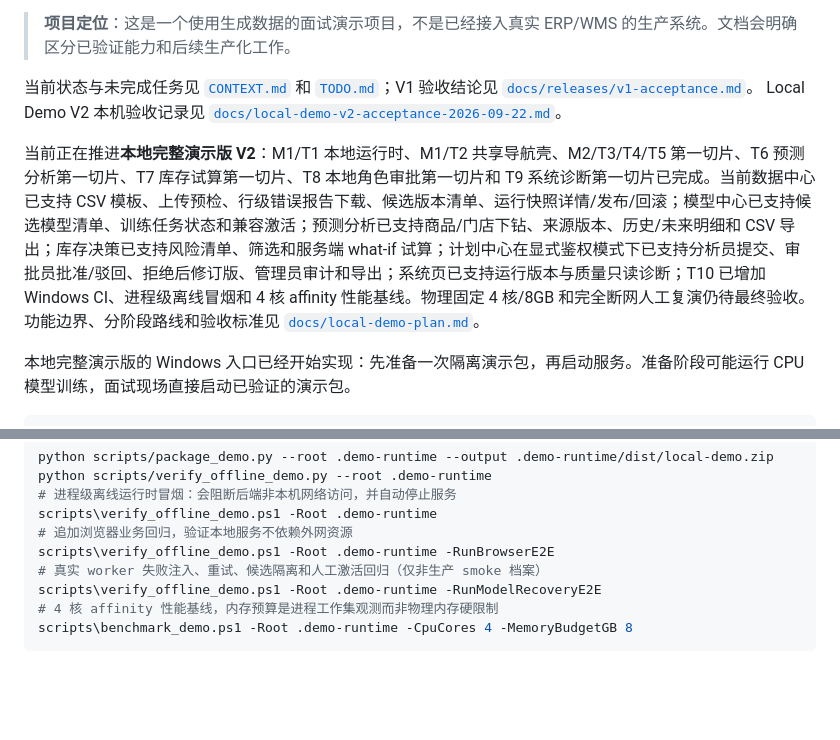
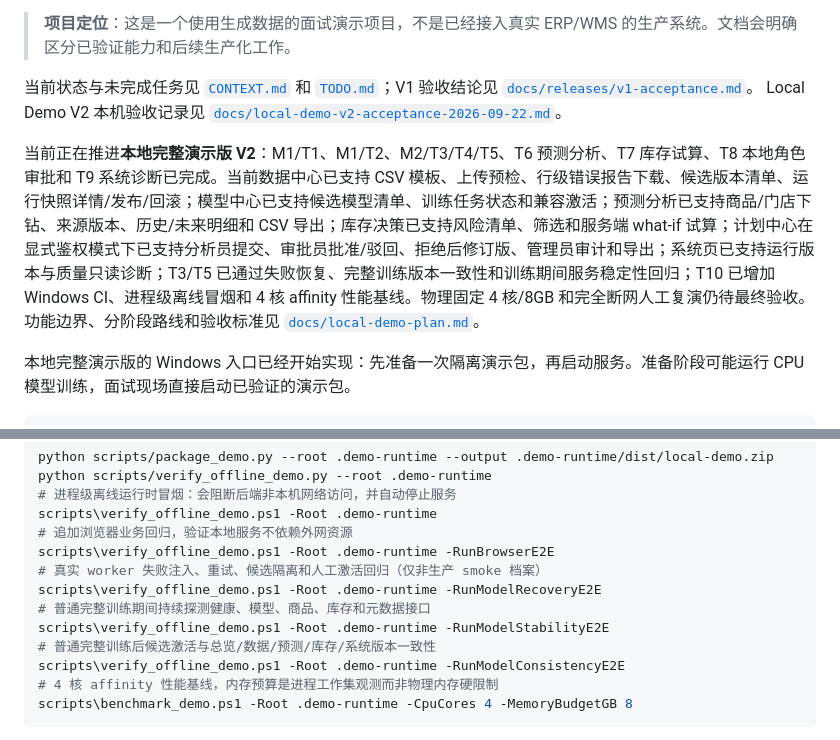
Before and after one commit to Caser-86/sales-forecast-dashboard, a Markdown page: README.md, 2 parts joined by grey strips. GitHub-like rendering; blank space fills up the shorter version.

Commit message:
docs: sync current demo status

````diff
--- a/README.md
+++ b/README.md
@@ -7,7 +7,7 @@
 当前状态与未完成任务见 [`CONTEXT.md`](CONTEXT.md) 和 [`TODO.md`](TODO.md)；V1 验收结论见 [`docs/releases/v1-acceptance.md`](docs/releases/v1-acceptance.md)。
 Local Demo V2 本机验收记录见 [`docs/local-demo-v2-acceptance-2026-09-22.md`](docs/local-demo-v2-acceptance-2026-09-22.md)。
 
-当前正在推进**本地完整演示版 V2**：M1/T1 本地运行时、M1/T2 共享导航壳、M2/T3/T4/T5 第一切片、T6 预测分析第一切片、T7 库存试算第一切片、T8 本地角色审批第一切片和 T9 系统诊断第一切片已完成。当前数据中心已支持 CSV 模板、上传预检、行级错误报告下载、候选版本清单、运行快照详情/发布/回滚；模型中心已支持候选模型清单、训练任务状态和兼容激活；预测分析已支持商品/门店下钻、来源版本、历史/未来明细和 CSV 导出；库存决策已支持风险清单、筛选和服务端 what-if 试算；计划中心在显式鉴权模式下已支持分析员提交、审批员批准/驳回、拒绝后修订版、管理员审计和导出；系统页已支持运行版本与质量只读诊断；T10 已增加 Windows CI、进程级离线冒烟和 4 核 affinity 性能基线。物理固定 4 核/8GB 和完全断网人工复演仍待最终验收。功能边界、分阶段路线和验收标准见 [`docs/local-demo-plan.md`](docs/local-demo-plan.md)。
+当前正在推进**本地完整演示版 V2**：M1/T1、M1/T2、M2/T3/T4/T5、T6 预测分析、T7 库存试算、T8 本地角色审批和 T9 系统诊断已完成。当前数据中心已支持 CSV 模板、上传预检、行级错误报告下载、候选版本清单、运行快照详情/发布/回滚；模型中心已支持候选模型清单、训练任务状态和兼容激活；预测分析已支持商品/门店下钻、来源版本、历史/未来明细和 CSV 导出；库存决策已支持风险清单、筛选和服务端 what-if 试算；计划中心在显式鉴权模式下已支持分析员提交、审批员批准/驳回、拒绝后修订版、管理员审计和导出；系统页已支持运行版本与质量只读诊断；T3/T5 已通过失败恢复、完整训练版本一致性和训练期间服务稳定性回归；T10 已增加 Windows CI、进程级离线冒烟和 4 核 affinity 性能基线。物理固定 4 核/8GB 和完全断网人工复演仍待最终验收。功能边界、分阶段路线和验收标准见 [`docs/local-demo-plan.md`](docs/local-demo-plan.md)。
 
 本地完整演示版的 Windows 入口已经开始实现：先准备一次隔离演示包，再启动服务。准备阶段可能运行 CPU 模型训练，面试现场直接启动已验证的演示包。
 
@@ -42,6 +42,10 @@ scripts\verify_offline_demo.ps1 -Root .demo-runtime
 scripts\verify_offline_demo.ps1 -Root .demo-runtime -RunBrowserE2E
 # 真实 worker 失败注入、重试、候选隔离和人工激活回归（仅非生产 smoke 档案）
 scripts\verify_offline_demo.ps1 -Root .demo-runtime -RunModelRecoveryE2E
+# 普通完整训练期间持续探测健康、模型、商品、库存和元数据接口
+scripts\verify_offline_demo.ps1 -Root .demo-runtime -RunModelStabilityE2E
+# 普通完整训练后候选激活与总览/数据/预测/库存/系统版本一致性
+scripts\verify_offline_demo.ps1 -Root .demo-runtime -RunModelConsistencyE2E
 # 4 核 affinity 性能基线，内存预算是进程工作集观测而非物理内存硬限制
 scripts\benchmark_demo.ps1 -Root .demo-runtime -CpuCores 4 -MemoryBudgetGB 8
 ```
````
Also changed, not shown: CONTEXT.md (+4 -5 lines).
